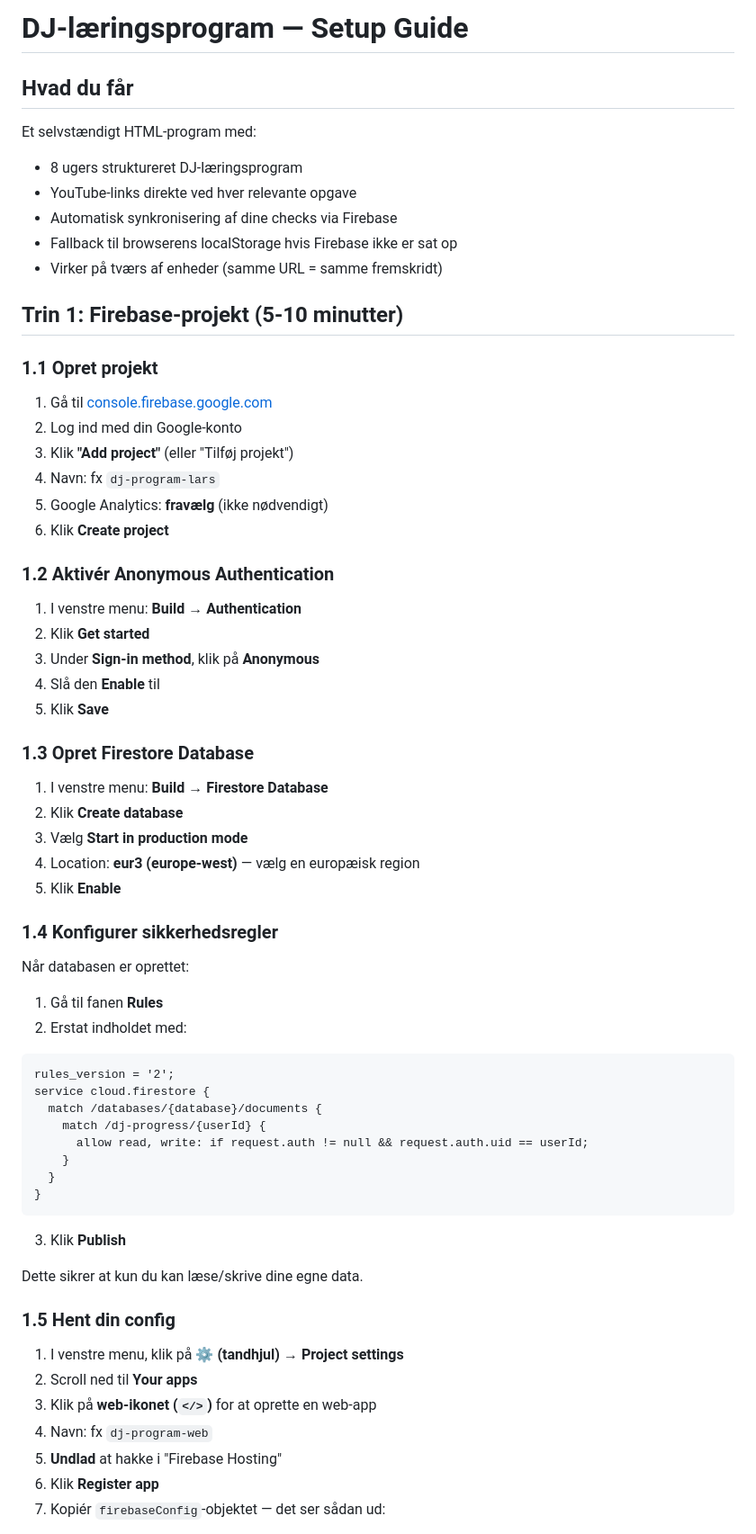
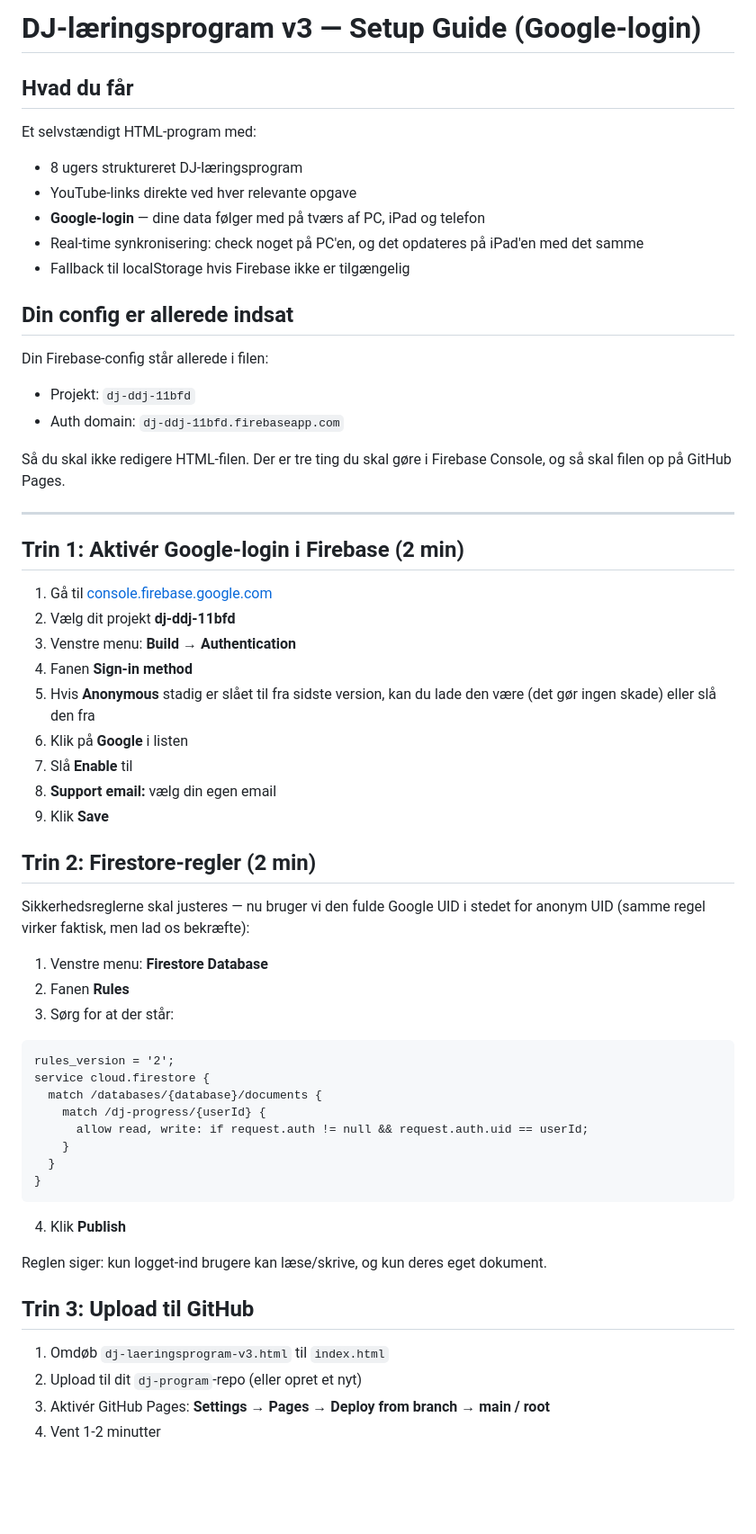
Before and after one commit to larsmoller-lamc/dj-program, a Markdown page: README.md, the part around one of its changes. Shown at 90% size. GitHub-like rendering; blank space fills up the shorter version.

````diff
--- a/README.md
+++ b/README.md
@@ -1,47 +1,43 @@
-# DJ-læringsprogram — Setup Guide
+# DJ-læringsprogram v3 — Setup Guide (Google-login)
 
 ## Hvad du får
 
 Et selvstændigt HTML-program med:
 - 8 ugers struktureret DJ-læringsprogram
 - YouTube-links direkte ved hver relevante opgave
-- Automatisk synkronisering af dine checks via Firebase
-- Fallback til browserens localStorage hvis Firebase ikke er sat op
-- Virker på tværs af enheder (samme URL = samme fremskridt)
+- **Google-login** — dine data følger med på tværs af PC, iPad og telefon
+- Real-time synkronisering: check noget på PC'en, og det opdateres på iPad'en med det samme
+- Fallback til localStorage hvis Firebase ikke er tilgængelig
 
-## Trin 1: Firebase-projekt (5-10 minutter)
+## Din config er allerede indsat
 
-### 1.1 Opret projekt
+Din Firebase-config står allerede i filen:
+- Projekt: `dj-ddj-11bfd`
+- Auth domain: `dj-ddj-11bfd.firebaseapp.com`
+
+Så du skal ikke redigere HTML-filen. Der er tre ting du skal gøre i Firebase Console, og så skal filen op på GitHub Pages.
+
+---
+
+## Trin 1: Aktivér Google-login i Firebase (2 min)
 
 1. Gå til [console.firebase.google.com](https://console.firebase.google.com/)
-2. Log ind med din Google-konto
-3. Klik **"Add project"** (eller "Tilføj projekt")
-4. Navn: fx `dj-program-lars`
-5. Google Analytics: **fravælg** (ikke nødvendigt)
-6. Klik **Create project**
+2. Vælg dit projekt **dj-ddj-11bfd**
+3. Venstre menu: **Build → Authentication**
+4. Fanen **Sign-in method**
+5. Hvis **Anonymous** stadig er slået til fra sidste version, kan du lade den være (det gør ingen skade) eller slå den fra
+6. Klik på **Google** i listen
+7. Slå **Enable** til
+8. **Support email:** vælg din egen email
+9. Klik **Save**
 
-### 1.2 Aktivér Anonymous Authentication
+## Trin 2: Firestore-regler (2 min)
 
-1. I venstre menu: **Build → Authentication**
-2. Klik **Get started**
-3. Under **Sign-in method**, klik på **Anonymous**
-4. Slå den **Enable** til
-5. Klik **Save**
+Sikkerhedsreglerne skal justeres — nu bruger vi den fulde Google UID i stedet for anonym UID (samme regel virker faktisk, men lad os bekræfte):
 
-### 1.3 Opret Firestore Database
-
-1. I venstre menu: **Build → Firestore Database**
-2. Klik **Create database**
-3. Vælg **Start in production mode**
-4. Location: **eur3 (europe-west)** — vælg en europæisk region
-5. Klik **Enable**
-
-### 1.4 Konfigurer sikkerhedsregler
-
-Når databasen er oprettet:
-
-1. Gå til fanen **Rules**
-2. Erstat indholdet med:
+1. Venstre menu: **Firestore Database**
+2. Fanen **Rules**
+3. Sørg for at der står:
 
 ```
 rules_version = '2';
@@ -54,17 +50,14 @@ service cloud.firestore {
 }
 ```
 
-3. Klik **Publish**
+4. Klik **Publish**
 
-Dette sikrer at kun du kan læse/skrive dine egne data.
+Reglen siger: kun logget-ind brugere kan læse/skrive, og kun deres eget dokument.
 
-### 1.5 Hent din config
+## Trin 3: Upload til GitHub
 
-1. I venstre menu, klik på **⚙️ (tandhjul) → Project settings**
-2. Scroll ned til **Your apps**
-3. Klik på **web-ikonet (`</>`)** for at oprette en web-app
-4. Navn: fx `dj-program-web`
-5. **Undlad** at hakke i "Firebase Hosting"
-6. Klik **Register app**
-7. Kopiér `firebaseConfig`-objektet — det ser sådan ud:
+1. Omdøb `dj-laeringsprogram-v3.html` til `index.html`
+2. Upload til dit `dj-program`-repo (eller opret et nyt)
+3. Aktivér GitHub Pages: **Settings → Pages → Deploy from branch → main / root**
+4. Vent 1-2 minutter
 
````
Also changed, not shown: other parts of README.md (+81 -73 lines).
